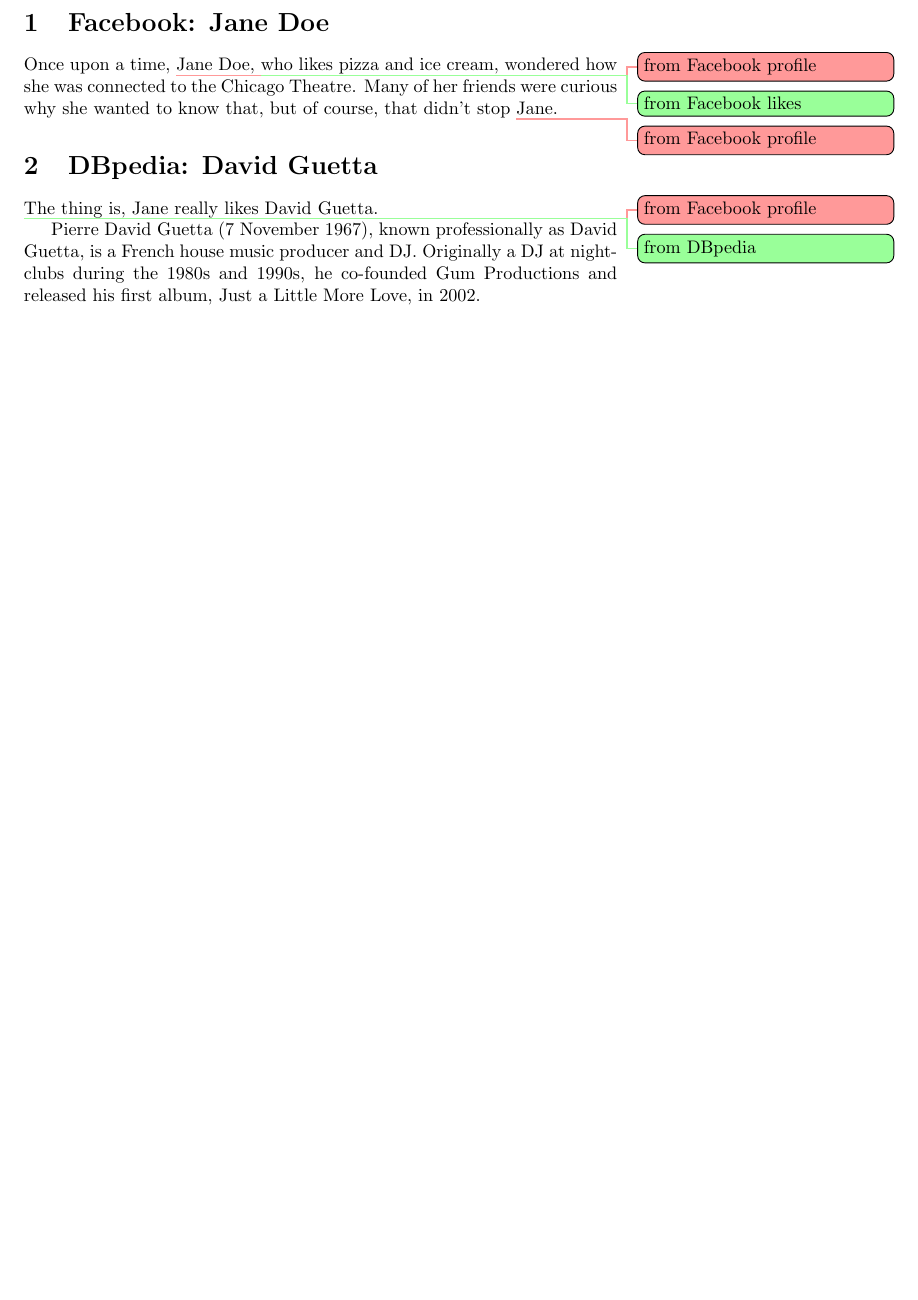
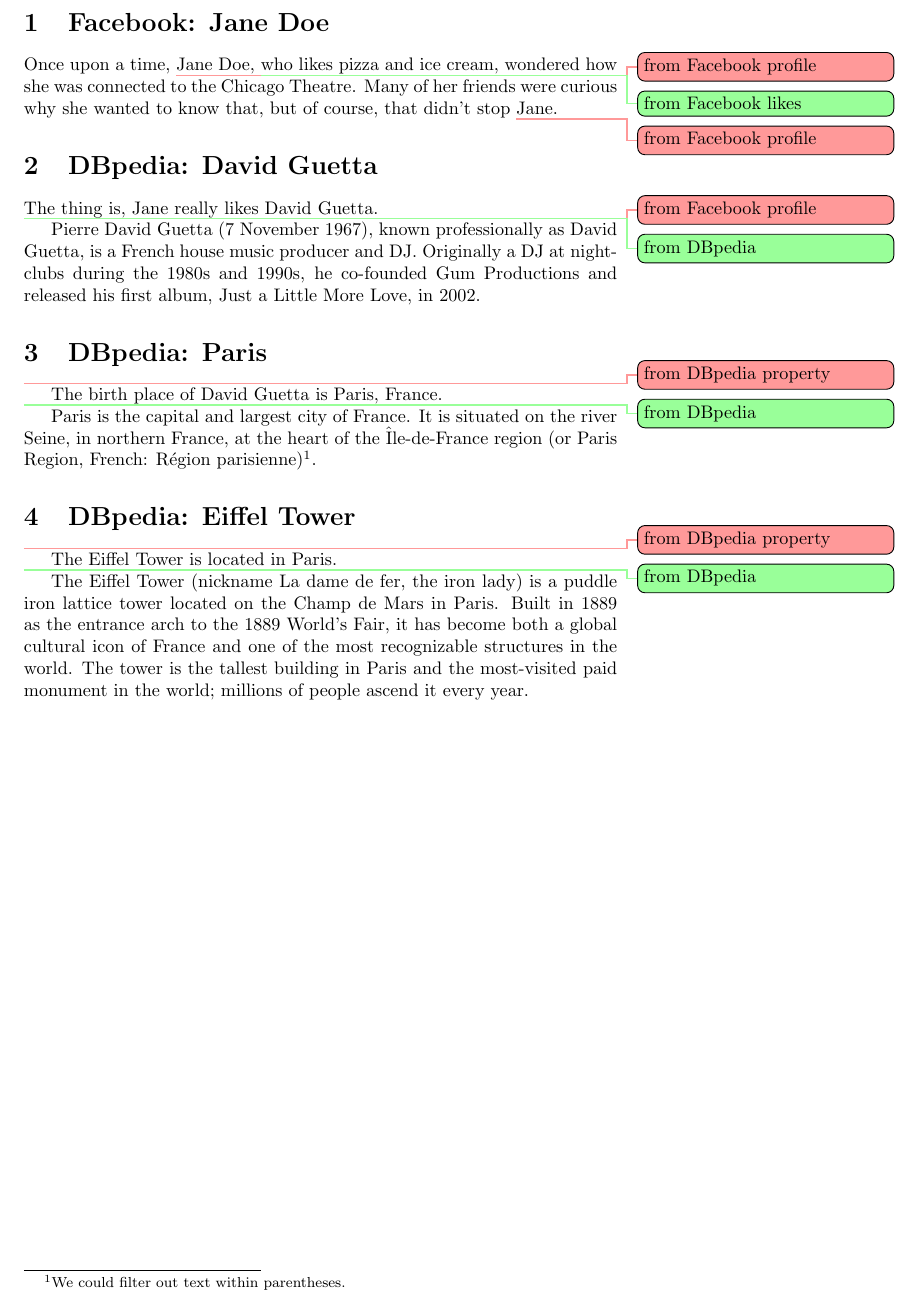
Before and after one commit to IDLabResearch/eic-gui, a LaTeX problem sheet (docs/example-story.tex): part of the page, cut so that both start at the same text, the shorter picture padded with empty space. Compiled offline with pdfLaTeX.

Commit message:
Continued story to Eiffel Tower.

```diff
--- a/docs/example-story.tex
+++ b/docs/example-story.tex
@@ -27,4 +27,19 @@
 \todo[color=green!40]{from DBpedia}
 Pierre David Guetta (7 November 1967), known professionally as David Guetta, is a French house music producer and DJ. Originally a DJ at nightclubs during the 1980s and 1990s, he co-founded Gum Productions and released his first album, Just a Little More Love, in 2002.
 
+\section{DBpedia: Paris}
+\todo[color=red!40]{from DBpedia property}
+The birth place of David Guetta is Paris, France.
+
+\todo[color=green!40]{from DBpedia}
+Paris is the capital and largest city of France. It is situated on the river Seine, in northern France, at the heart of the Île-de-France region (or Paris Region, French: Région parisienne)%
+\footnote{We could filter out text within parentheses.}.
+
+\section{DBpedia: Eiffel Tower}
+\todo[color=red!40]{from DBpedia property}
+The Eiffel Tower is located in Paris.
+
+\todo[color=green!40]{from DBpedia}
+The Eiffel Tower (nickname La dame de fer, the iron lady) is a puddle iron lattice tower located on the Champ de Mars in Paris. Built in 1889 as the entrance arch to the 1889 World's Fair, it has become both a global cultural icon of France and one of the most recognizable structures in the world. The tower is the tallest building in Paris and the most-visited paid monument in the world; millions of people ascend it every year.
+
 \end{document}
```
